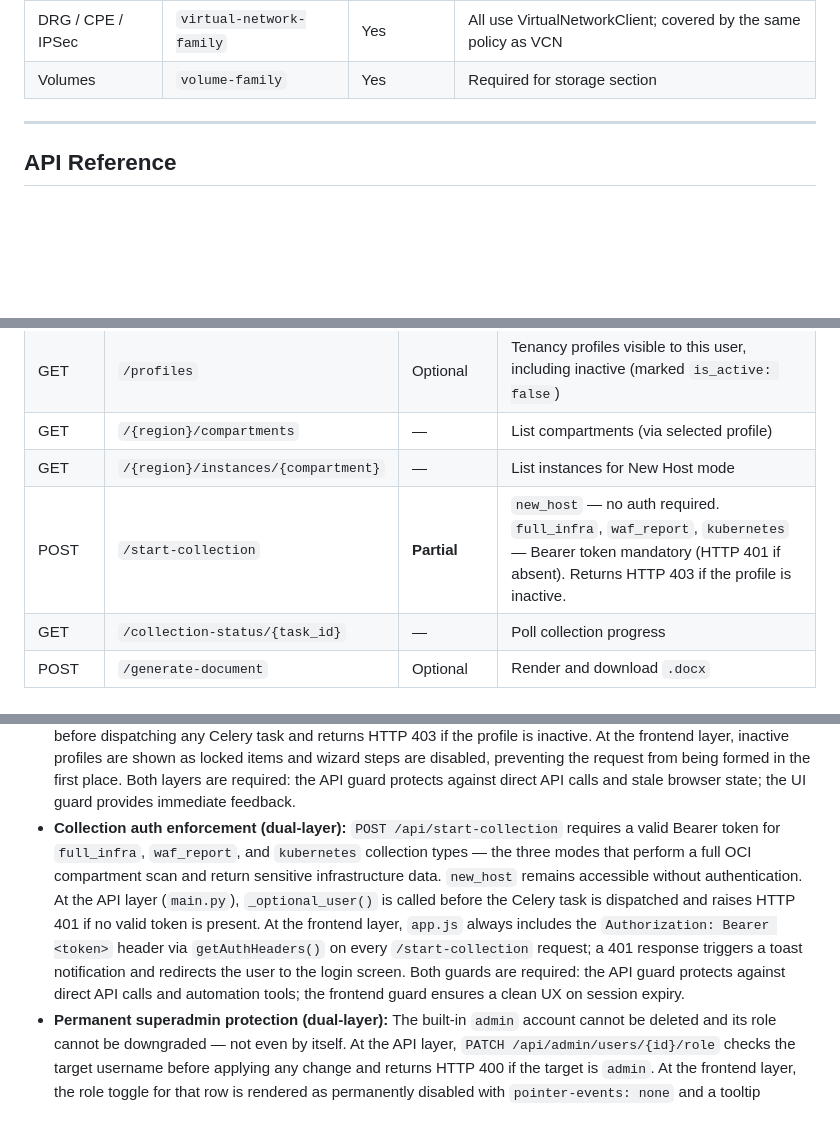
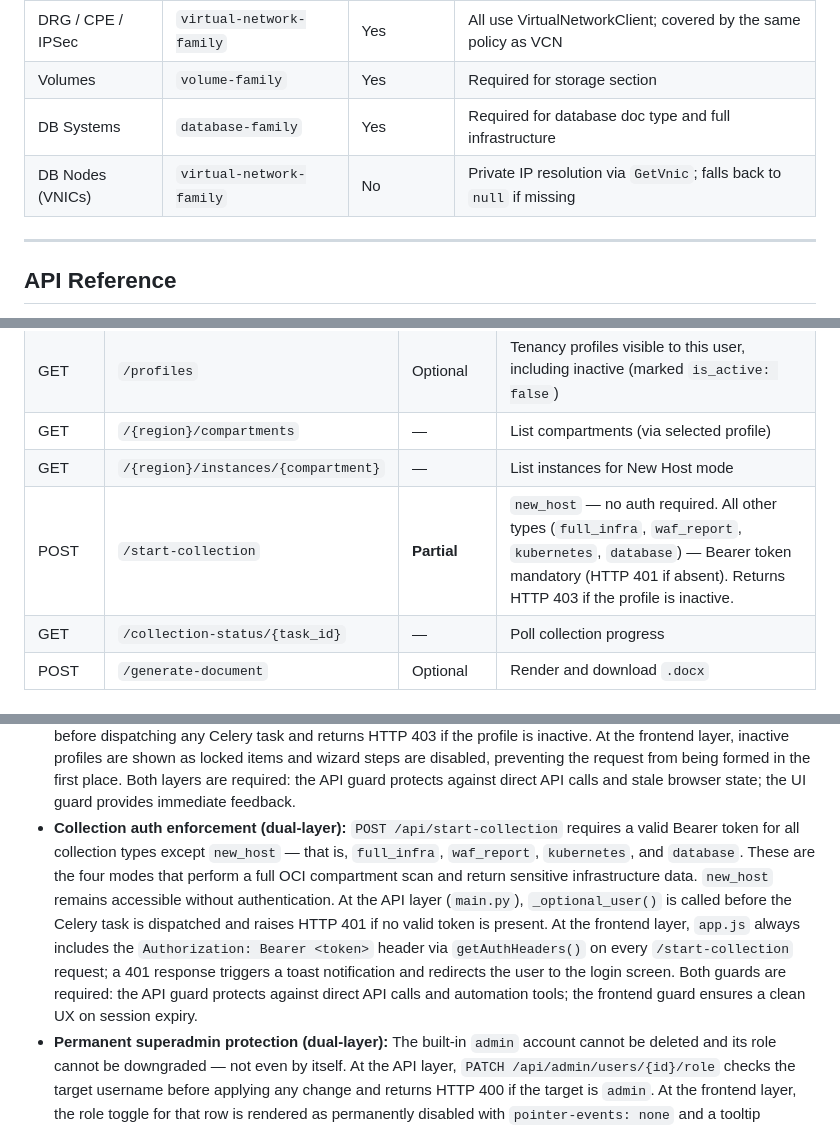
Before and after one commit to Pedr0Teixeira/oci-docgen, a Markdown page: README.md, 3 parts joined by grey strips. Rendered like a GitHub page; blank space fills up the shorter version.

```diff
--- a/README.md
+++ b/README.md
@@ -1433,6 +1435,8 @@ flowchart LR
 | OKE Clusters      | `cluster-family`          | Yes          | Required for kubernetes doc type                                |
 | DRG / CPE / IPSec | `virtual-network-family`  | Yes          | All use VirtualNetworkClient; covered by the same policy as VCN |
 | Volumes           | `volume-family`           | Yes          | Required for storage section                                    |
+| DB Systems        | `database-family`         | Yes          | Required for database doc type and full infrastructure          |
+| DB Nodes (VNICs)  | `virtual-network-family`  | No           | Private IP resolution via `GetVnic`; falls back to `null` if missing |
 
 ---
 
@@ -1465,7 +1469,7 @@ All endpoints are prefixed with `/api`. Authentication uses a Bearer token sent
 | GET    | `/profiles`                         | Optional      | Tenancy profiles visible to this user, including inactive (marked `is_active: false`)                                                                               |
 | GET    | `/{region}/compartments`            | —             | List compartments (via selected profile)                                                                                                                            |
 | GET    | `/{region}/instances/{compartment}` | —             | List instances for New Host mode                                                                                                                                    |
-| POST   | `/start-collection`                 | **Partial**   | `new_host` — no auth required. `full_infra`, `waf_report`, `kubernetes` — Bearer token mandatory (HTTP 401 if absent). Returns HTTP 403 if the profile is inactive. |
+| POST   | `/start-collection`                 | **Partial**   | `new_host` — no auth required. All other types (`full_infra`, `waf_report`, `kubernetes`, `database`) — Bearer token mandatory (HTTP 401 if absent). Returns HTTP 403 if the profile is inactive. |
 | GET    | `/collection-status/{task_id}`      | —             | Poll collection progress                                                                                                                                            |
 | POST   | `/generate-document`                | Optional      | Render and download `.docx`                                                                                                                                         |
 
@@ -1643,7 +1650,7 @@ OCI Load Balancer supports three SSL modes. Understanding which is in use is nec
 
 - **Fernet key derivation:** The `SECRET_KEY` env variable is SHA-256 hashed and base64url-encoded to produce a valid 32-byte Fernet key, regardless of the original key length.
 - **Profile active state enforcement (dual-layer):** At the API layer, `/api/start-collection` validates `is_active` before dispatching any Celery task and returns HTTP 403 if the profile is inactive. At the frontend layer, inactive profiles are shown as locked items and wizard steps are disabled, preventing the request from being formed in the first place. Both layers are required: the API guard protects against direct API calls and stale browser state; the UI guard provides immediate feedback.
-- **Collection auth enforcement (dual-layer):** `POST /api/start-collection` requires a valid Bearer token for `full_infra`, `waf_report`, and `kubernetes` collection types — the three modes that perform a full OCI compartment scan and return sensitive infrastructure data. `new_host` remains accessible without authentication. At the API layer (`main.py`), `_optional_user()` is called before the Celery task is dispatched and raises HTTP 401 if no valid token is present. At the frontend layer, `app.js` always includes the `Authorization: Bearer <token>` header via `getAuthHeaders()` on every `/start-collection` request; a 401 response triggers a toast notification and redirects the user to the login screen. Both guards are required: the API guard protects against direct API calls and automation tools; the frontend guard ensures a clean UX on session expiry.
+- **Collection auth enforcement (dual-layer):** `POST /api/start-collection` requires a valid Bearer token for all collection types except `new_host` — that is, `full_infra`, `waf_report`, `kubernetes`, and `database`. These are the four modes that perform a full OCI compartment scan and return sensitive infrastructure data. `new_host` remains accessible without authentication. At the API layer (`main.py`), `_optional_user()` is called before the Celery task is dispatched and raises HTTP 401 if no valid token is present. At the frontend layer, `app.js` always includes the `Authorization: Bearer <token>` header via `getAuthHeaders()` on every `/start-collection` request; a 401 response triggers a toast notification and redirects the user to the login screen. Both guards are required: the API guard protects against direct API calls and automation tools; the frontend guard ensures a clean UX on session expiry.
 - **Permanent superadmin protection (dual-layer):** The built-in `admin` account cannot be deleted and its role cannot be downgraded — not even by itself. At the API layer, `PATCH /api/admin/users/{id}/role` checks the target username before applying any change and returns HTTP 400 if the target is `admin`. At the frontend layer, the role toggle for that row is rendered as permanently disabled with `pointer-events: none` and a tooltip explaining the restriction.
 
 **Frontend**
```
Also changed, not shown: other parts of README.md (+12 -7 lines).
